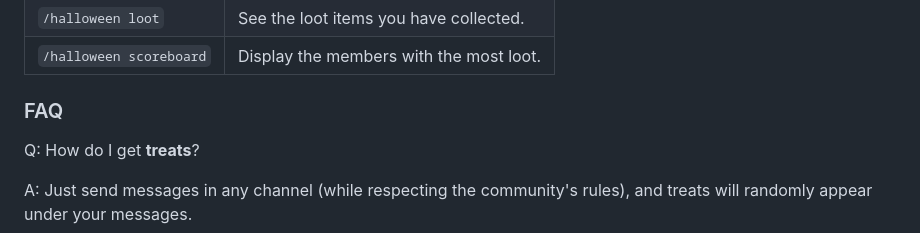
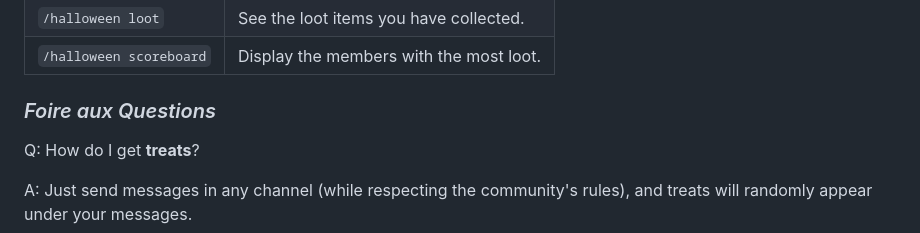
Before and after one commit to Snaptraks/HatBot, a Markdown page: cogs/Halloween/README.md, the part around the change. Drawn GitHub-style.

Commit message:
Change FAQ to Foire aux Questions

```diff
--- a/cogs/Halloween/README.md
+++ b/cogs/Halloween/README.md
@@ -100,7 +100,7 @@ Try to get as many unique items as possible!
 | ``/halloween loot``       | See the loot items you have collected.  |
 | ``/halloween scoreboard`` | Display the members with the most loot. |
 
-### FAQ
+### *Foire aux Questions*
 
 Q: How do I get **treats**?
 
```
